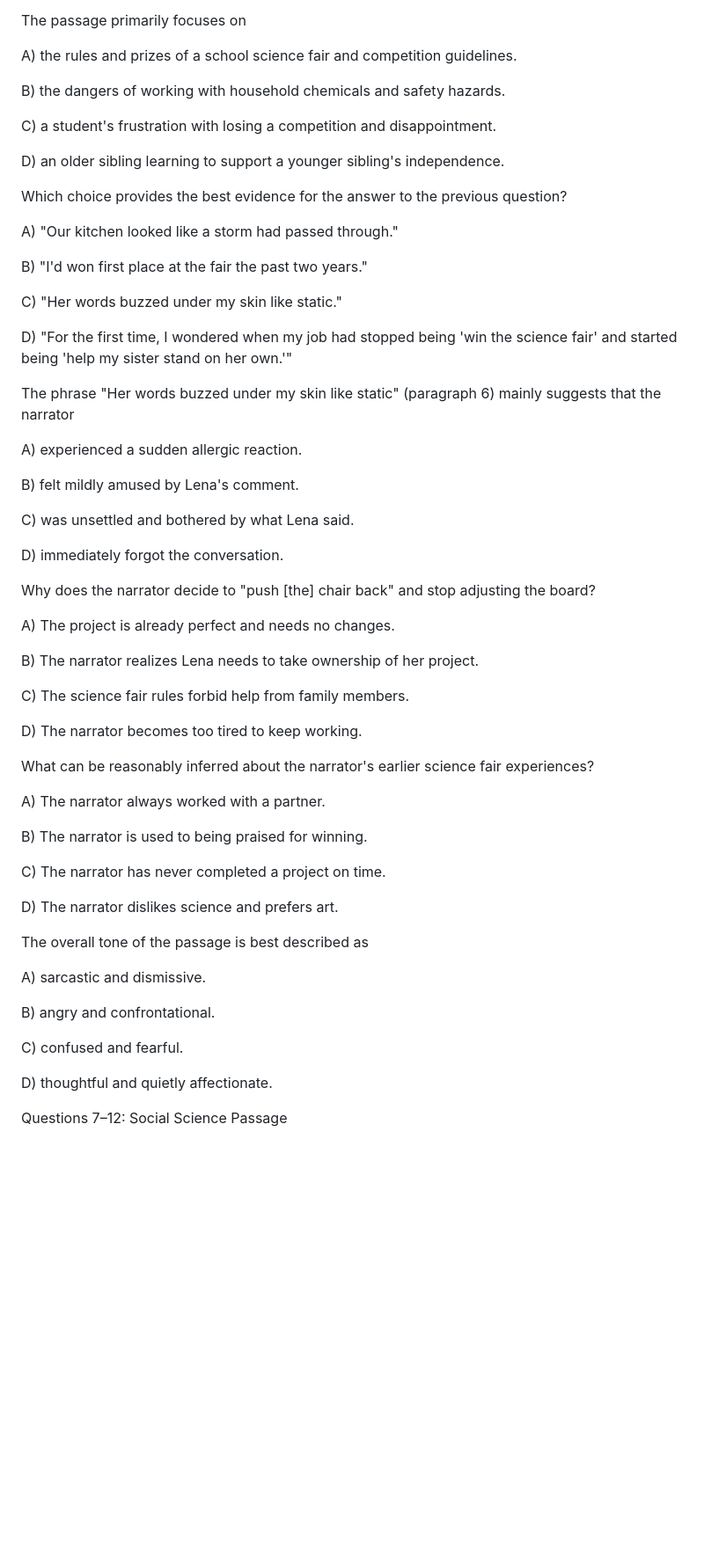
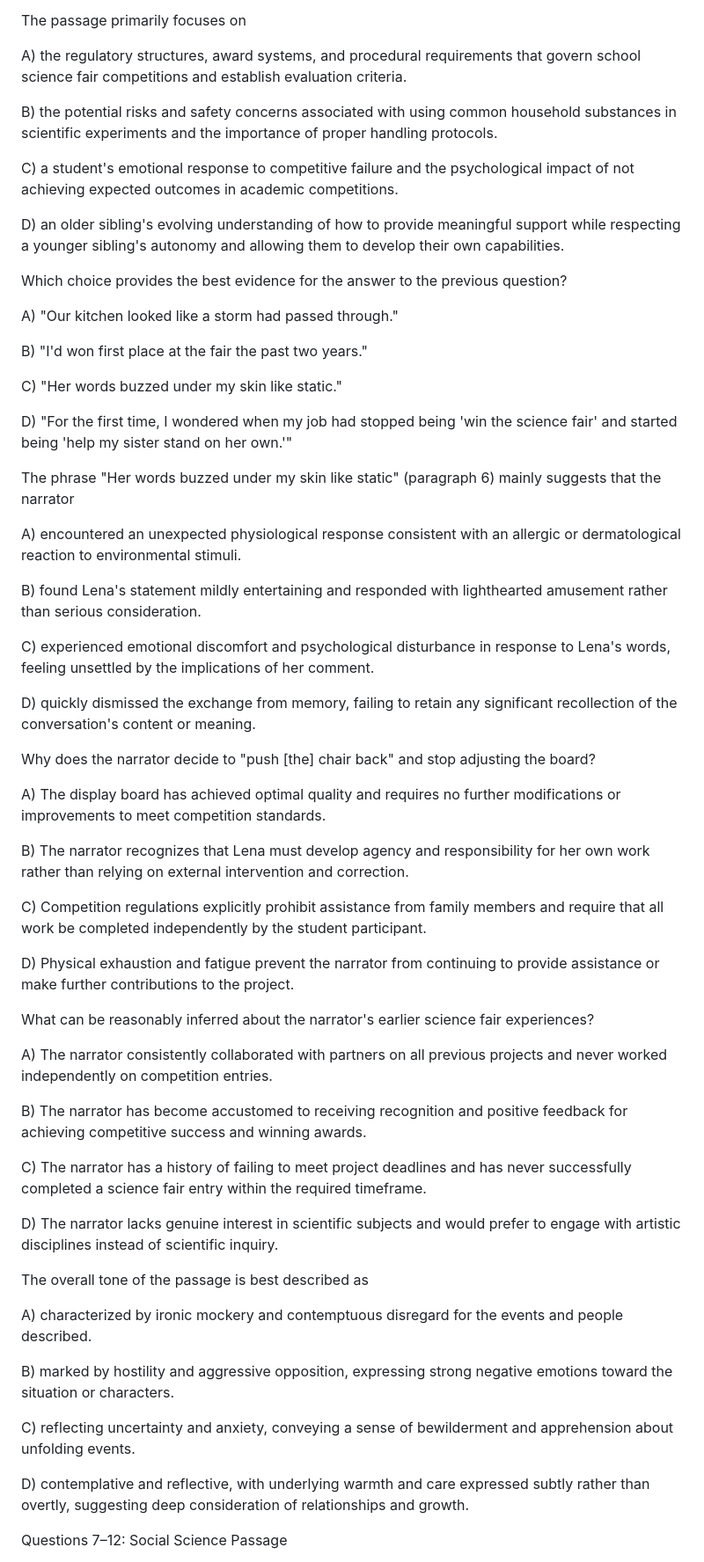
Before and after one commit to Rockypocky77/ChancifySATPrep, a Markdown page: sat13.md, the part around the change. Shown: that part at 88% size. Drawn GitHub-style; blank space fills up the shorter version.

Commit message:
Fix Reading answer choices in sat13: make all choices plausible and detailed

```diff
--- a/sat13.md
+++ b/sat13.md
@@ -34,16 +34,16 @@ By midnight, the volcano still leaned slightly to the left, and the title wasn't
 The passage primarily focuses on
 
 
-A) the rules and prizes of a school science fair and competition guidelines.
-
-
-B) the dangers of working with household chemicals and safety hazards.
-
-
-C) a student's frustration with losing a competition and disappointment.
-
-
-D) an older sibling learning to support a younger sibling's independence.
+A) the regulatory structures, award systems, and procedural requirements that govern school science fair competitions and establish evaluation criteria.
+
+
+B) the potential risks and safety concerns associated with using common household substances in scientific experiments and the importance of proper handling protocols.
+
+
+C) a student's emotional response to competitive failure and the psychological impact of not achieving expected outcomes in academic competitions.
+
+
+D) an older sibling's evolving understanding of how to provide meaningful support while respecting a younger sibling's autonomy and allowing them to develop their own capabilities.
 
 
 Which choice provides the best evidence for the answer to the previous question?
@@ -64,61 +64,61 @@ D) "For the first time, I wondered when my job had stopped being 'win the scienc
 The phrase "Her words buzzed under my skin like static" (paragraph 6) mainly suggests that the narrator
 
 
-A) experienced a sudden allergic reaction.
-
-
-B) felt mildly amused by Lena's comment.
-
-
-C) was unsettled and bothered by what Lena said.
-
-
-D) immediately forgot the conversation.
+A) encountered an unexpected physiological response consistent with an allergic or dermatological reaction to environmental stimuli.
+
+
+B) found Lena's statement mildly entertaining and responded with lighthearted amusement rather than serious consideration.
+
+
+C) experienced emotional discomfort and psychological disturbance in response to Lena's words, feeling unsettled by the implications of her comment.
+
+
+D) quickly dismissed the exchange from memory, failing to retain any significant recollection of the conversation's content or meaning.
 
 
 Why does the narrator decide to "push [the] chair back" and stop adjusting the board?
 
 
-A) The project is already perfect and needs no changes.
-
-
-B) The narrator realizes Lena needs to take ownership of her project.
-
-
-C) The science fair rules forbid help from family members.
-
-
-D) The narrator becomes too tired to keep working.
+A) The display board has achieved optimal quality and requires no further modifications or improvements to meet competition standards.
+
+
+B) The narrator recognizes that Lena must develop agency and responsibility for her own work rather than relying on external intervention and correction.
+
+
+C) Competition regulations explicitly prohibit assistance from family members and require that all work be completed independently by the student participant.
+
+
+D) Physical exhaustion and fatigue prevent the narrator from continuing to provide assistance or make further contributions to the project.
 
 
 What can be reasonably inferred about the narrator's earlier science fair experiences?
 
 
-A) The narrator always worked with a partner.
-
-
-B) The narrator is used to being praised for winning.
-
-
-C) The narrator has never completed a project on time.
-
-
-D) The narrator dislikes science and prefers art.
+A) The narrator consistently collaborated with partners on all previous projects and never worked independently on competition entries.
+
+
+B) The narrator has become accustomed to receiving recognition and positive feedback for achieving competitive success and winning awards.
+
+
+C) The narrator has a history of failing to meet project deadlines and has never successfully completed a science fair entry within the required timeframe.
+
+
+D) The narrator lacks genuine interest in scientific subjects and would prefer to engage with artistic disciplines instead of scientific inquiry.
 
 
 The overall tone of the passage is best described as
 
 
-A) sarcastic and dismissive.
-
-
-B) angry and confrontational.
-
-
-C) confused and fearful.
-
-
-D) thoughtful and quietly affectionate.
+A) characterized by ironic mockery and contemptuous disregard for the events and people described.
+
+
+B) marked by hostility and aggressive opposition, expressing strong negative emotions toward the situation or characters.
+
+
+C) reflecting uncertainty and anxiety, conveying a sense of bewilderment and apprehension about unfolding events.
+
+
+D) contemplative and reflective, with underlying warmth and care expressed subtly rather than overtly, suggesting deep consideration of relationships and growth.
 
 
 Questions 7–12: Social Science Passage
```
